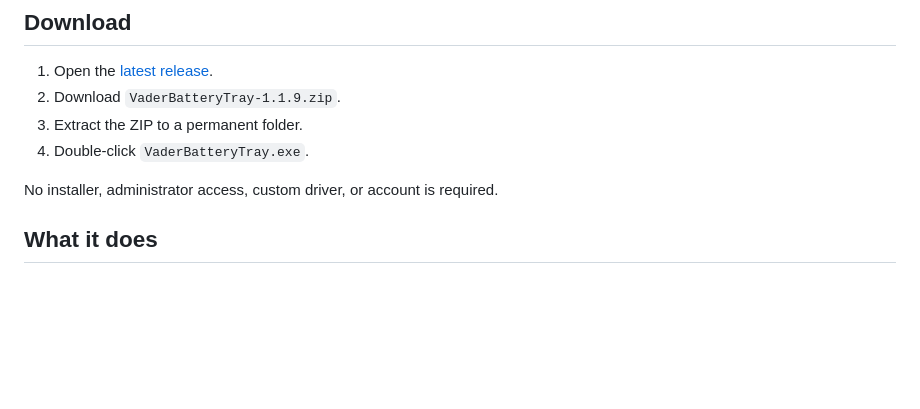
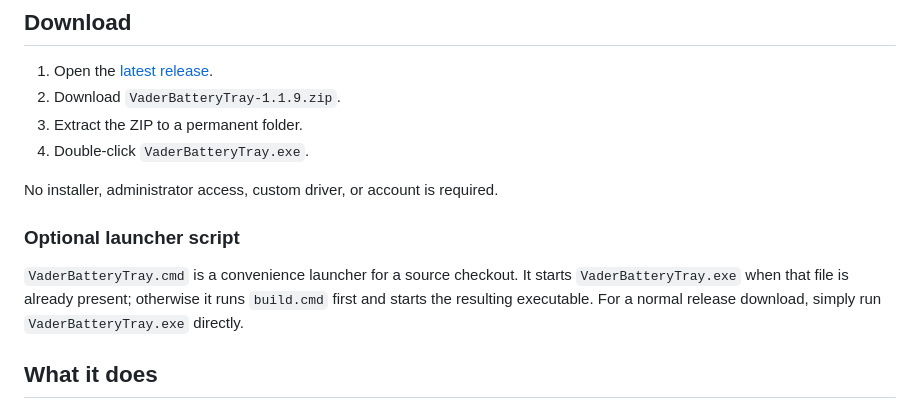
Before and after one commit to vermi5/VaderBatteryTray, a Markdown page: README.md, the part around the change. GitHub-like rendering; blank space fills up the shorter version.

Commit message:
Document launcher script

```diff
--- a/README.md
+++ b/README.md
@@ -14,6 +14,13 @@ Vader 5 Pro without trusting the often incorrect generic XInput battery value.
 4. Double-click `VaderBatteryTray.exe`.
 
 No installer, administrator access, custom driver, or account is required.
+
+### Optional launcher script
+
+`VaderBatteryTray.cmd` is a convenience launcher for a source checkout. It
+starts `VaderBatteryTray.exe` when that file is already present; otherwise it
+runs `build.cmd` first and starts the resulting executable. For a normal
+release download, simply run `VaderBatteryTray.exe` directly.
 
 ## What it does
 
```
